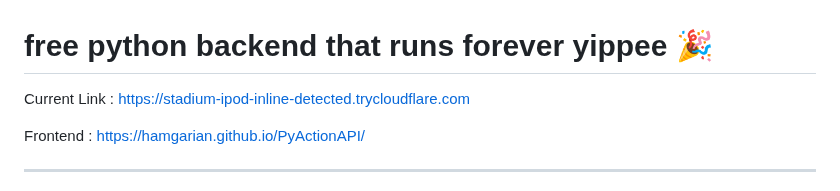
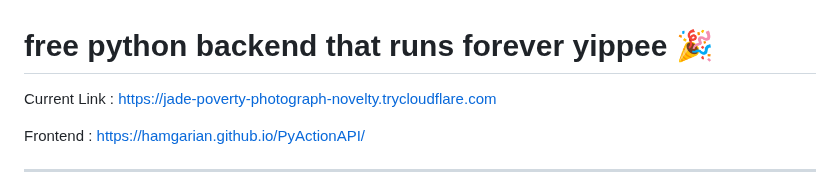
Before and after one commit to hamgarian/PyActionAPI, a Markdown page: README.md, the part around the change. GitHub-like rendering.

Commit message:
Update README with current Cloudflared tunnel link [skip ci]

```diff
--- a/README.md
+++ b/README.md
@@ -1,6 +1,6 @@
 # free python backend that runs forever yippee 🎉
 
-Current Link : https://stadium-ipod-inline-detected.trycloudflare.com
+Current Link : https://jade-poverty-photograph-novelty.trycloudflare.com
 
 Frontend : https://hamgarian.github.io/PyActionAPI/
 
```
